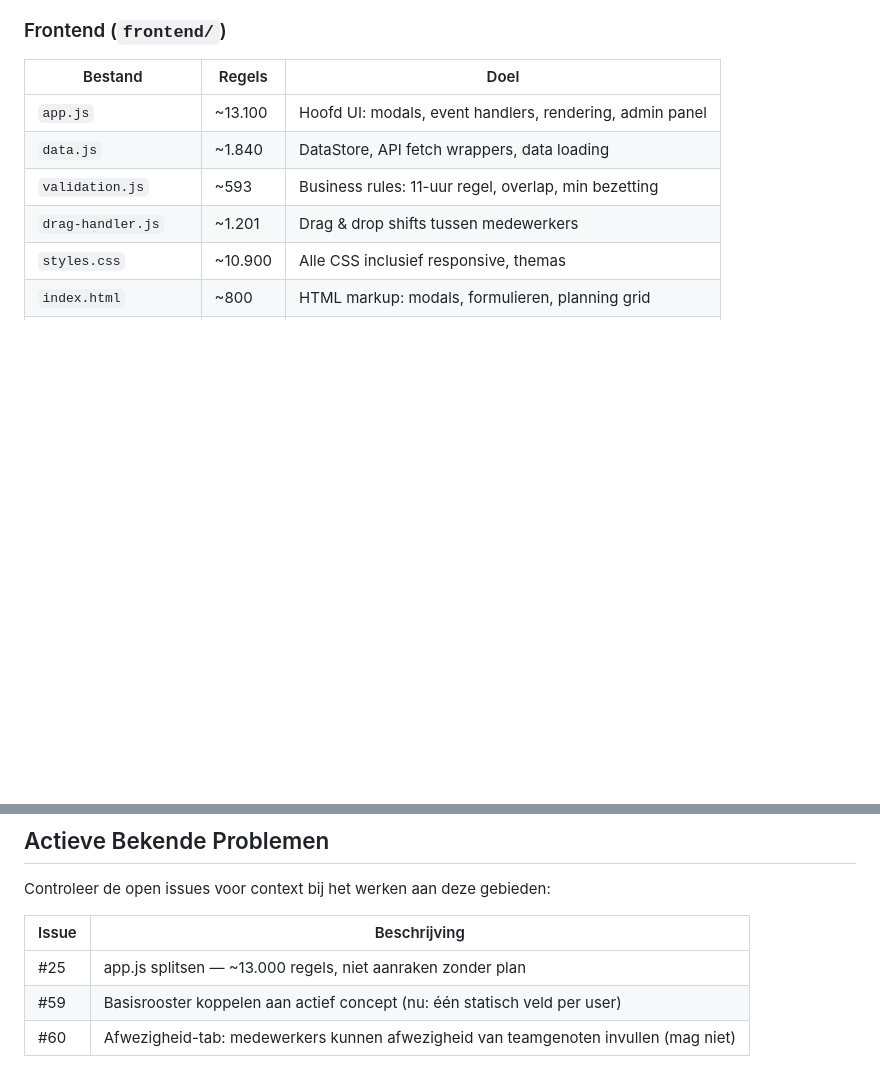
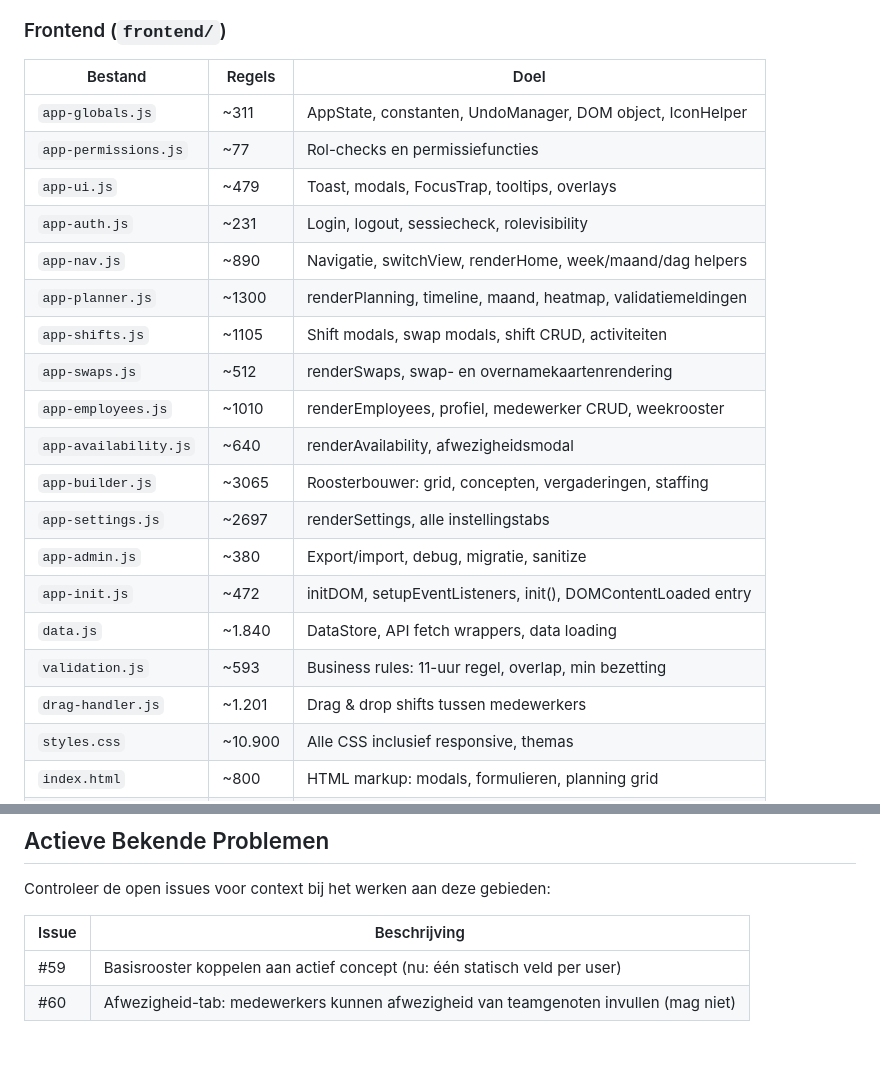
Before and after one commit to Kirbypopdog/Uurroosterapp, a Markdown page: CLAUDE.md, 2 parts joined by grey strips. Rendered like a GitHub page; blank space fills up the shorter version.

```diff
--- a/CLAUDE.md
+++ b/CLAUDE.md
@@ -30,7 +30,20 @@ open ../frontend/index.html
 ### Frontend (`frontend/`)
 | Bestand | Regels | Doel |
 |---------|--------|------|
-| `app.js` | ~13.100 | Hoofd UI: modals, event handlers, rendering, admin panel |
+| `app-globals.js` | ~311 | AppState, constanten, UndoManager, DOM object, IconHelper |
+| `app-permissions.js` | ~77 | Rol-checks en permissiefuncties |
+| `app-ui.js` | ~479 | Toast, modals, FocusTrap, tooltips, overlays |
+| `app-auth.js` | ~231 | Login, logout, sessiecheck, rolevisibility |
+| `app-nav.js` | ~890 | Navigatie, switchView, renderHome, week/maand/dag helpers |
+| `app-planner.js` | ~1300 | renderPlanning, timeline, maand, heatmap, validatiemeldingen |
+| `app-shifts.js` | ~1105 | Shift modals, swap modals, shift CRUD, activiteiten |
+| `app-swaps.js` | ~512 | renderSwaps, swap- en overnamekaartenrendering |
+| `app-employees.js` | ~1010 | renderEmployees, profiel, medewerker CRUD, weekrooster |
+| `app-availability.js` | ~640 | renderAvailability, afwezigheidsmodal |
+| `app-builder.js` | ~3065 | Roosterbouwer: grid, concepten, vergaderingen, staffing |
+| `app-settings.js` | ~2697 | renderSettings, alle instellingstabs |
+| `app-admin.js` | ~380 | Export/import, debug, migratie, sanitize |
+| `app-init.js` | ~472 | initDOM, setupEventListeners, init(), DOMContentLoaded entry |
 | `data.js` | ~1.840 | DataStore, API fetch wrappers, data loading |
 | `validation.js` | ~593 | Business rules: 11-uur regel, overlap, min bezetting |
 | `drag-handler.js` | ~1.201 | Drag & drop shifts tussen medewerkers |
@@ -217,7 +230,6 @@ Controleer de open issues voor context bij het werken aan deze gebieden:
 
 | Issue | Beschrijving |
 |-------|--------------|
-| #25 | app.js splitsen — ~13.000 regels, niet aanraken zonder plan |
 | #59 | Basisrooster koppelen aan actief concept (nu: één statisch veld per user) |
 | #60 | Afwezigheid-tab: medewerkers kunnen afwezigheid van teamgenoten invullen (mag niet) |
 
```
Also changed, not shown: other parts of CLAUDE.md (+1 -1 lines), CHANGELOG.md (+25 -0 lines).
